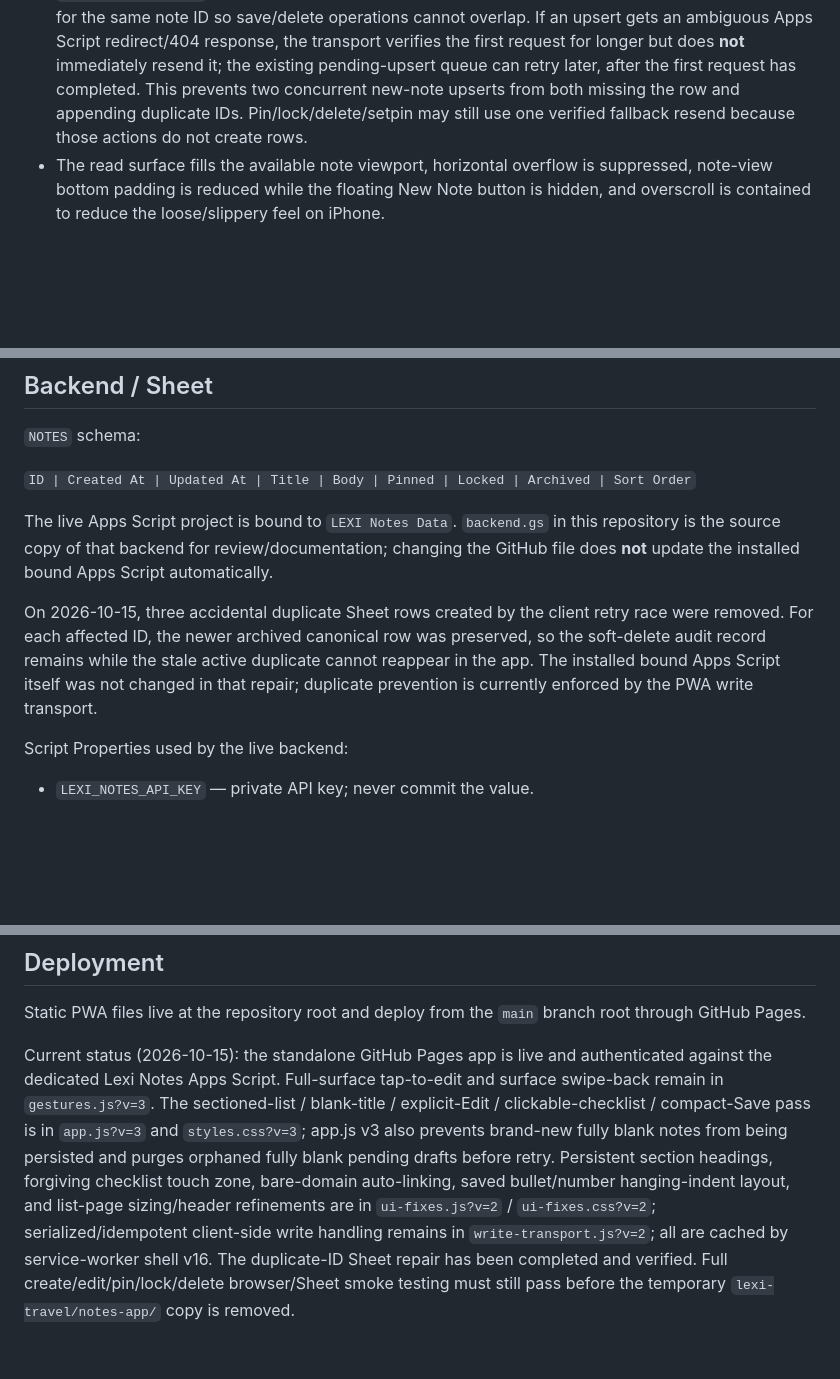
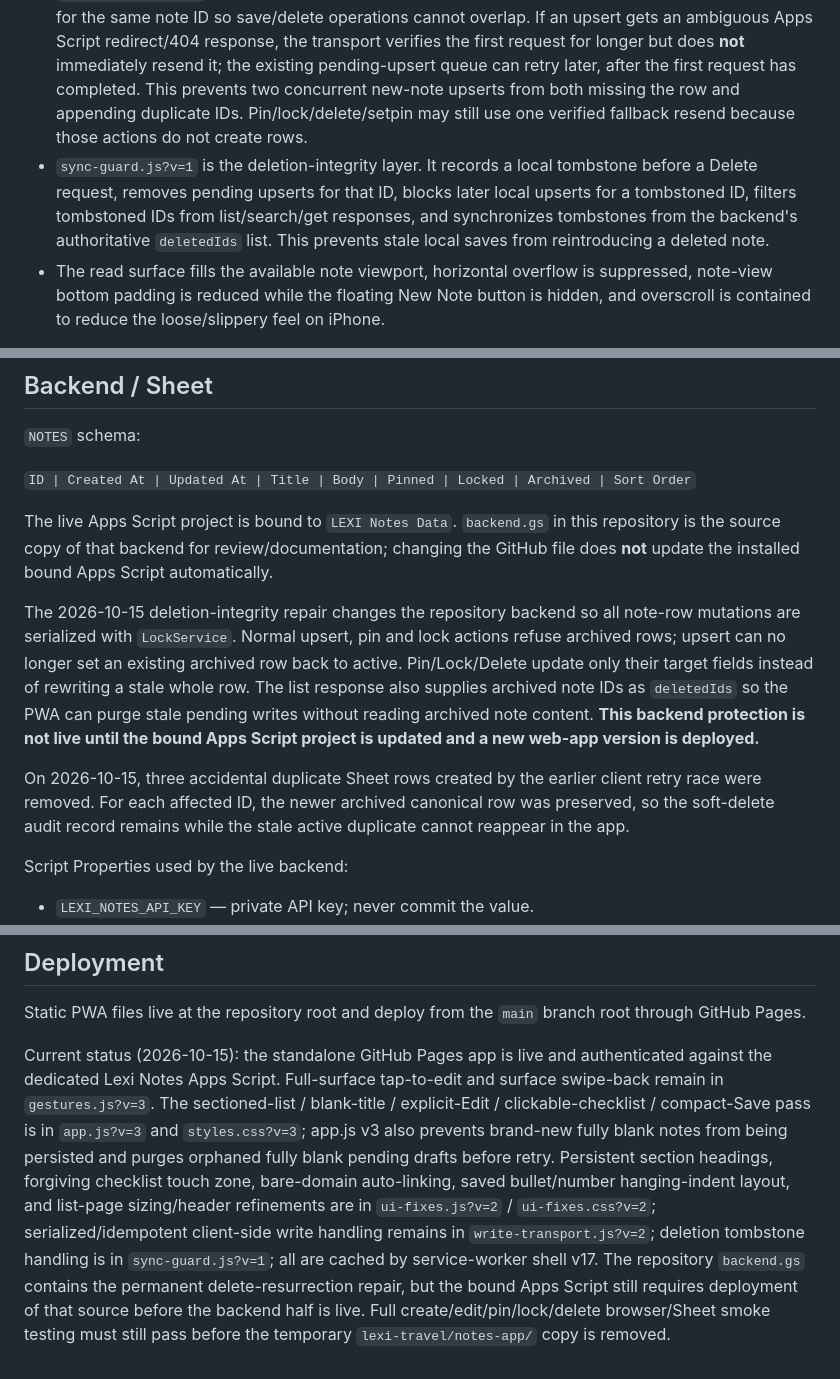
Before and after one commit to leiaorgana85-create/lexi-notes, a Markdown page: README.md, 3 parts joined by grey strips. GitHub-like rendering; blank space fills up the shorter version.

Commit message:
Document Lexi Notes deletion integrity repair

```diff
--- a/README.md
+++ b/README.md
@@ -50,6 +50,7 @@ The app uses its own private `LEXI_NOTES_API_KEY`, separate from Lexi Spend and
 - `gestures.js` is the iPhone/Home Screen interaction layer for full-surface tap-to-edit and surface swipe-back.
 - `ui-fixes.js` owns the forgiving checklist hit area and persistent empty section headings; version 2 also enhances the rendered read view with bare-domain auto-linking and saved bullet/number list layout. `ui-fixes.css` version 2 contains the matching list spacing/indent rules plus the existing list-page width/header refinements.
 - `write-transport.js` wraps only Lexi Notes Apps Script POST writes. Version 2 serializes every write for the same note ID so save/delete operations cannot overlap. If an upsert gets an ambiguous Apps Script redirect/404 response, the transport verifies the first request for longer but does **not** immediately resend it; the existing pending-upsert queue can retry later, after the first request has completed. This prevents two concurrent new-note upserts from both missing the row and appending duplicate IDs. Pin/lock/delete/setpin may still use one verified fallback resend because those actions do not create rows.
+- `sync-guard.js?v=1` is the deletion-integrity layer. It records a local tombstone before a Delete request, removes pending upserts for that ID, blocks later local upserts for a tombstoned ID, filters tombstoned IDs from list/search/get responses, and synchronizes tombstones from the backend's authoritative `deletedIds` list. This prevents stale local saves from reintroducing a deleted note.
 - The read surface fills the available note viewport, horizontal overflow is suppressed, note-view bottom padding is reduced while the floating New Note button is hidden, and overscroll is contained to reduce the loose/slippery feel on iPhone.
 
 ## Backend / Sheet
@@ -59,7 +60,9 @@ The app uses its own private `LEXI_NOTES_API_KEY`, separate from Lexi Spend and
 
 The live Apps Script project is bound to `LEXI Notes Data`. `backend.gs` in this repository is the source copy of that backend for review/documentation; changing the GitHub file does **not** update the installed bound Apps Script automatically.
 
-On 2026-10-15, three accidental duplicate Sheet rows created by the client retry race were removed. For each affected ID, the newer archived canonical row was preserved, so the soft-delete audit record remains while the stale active duplicate cannot reappear in the app. The installed bound Apps Script itself was not changed in that repair; duplicate prevention is currently enforced by the PWA write transport.
+The 2026-10-15 deletion-integrity repair changes the repository backend so all note-row mutations are serialized with `LockService`. Normal upsert, pin and lock actions refuse archived rows; upsert can no longer set an existing archived row back to active. Pin/Lock/Delete update only their target fields instead of rewriting a stale whole row. The list response also supplies archived note IDs as `deletedIds` so the PWA can purge stale pending writes without reading archived note content. **This backend protection is not live until the bound Apps Script project is updated and a new web-app version is deployed.**
+
+On 2026-10-15, three accidental duplicate Sheet rows created by the earlier client retry race were removed. For each affected ID, the newer archived canonical row was preserved, so the soft-delete audit record remains while the stale active duplicate cannot reappear in the app.
 
 Script Properties used by the live backend:
 - `LEXI_NOTES_API_KEY` — private API key; never commit the value.
@@ -77,4 +80,4 @@ Script Properties used by the live backend:
 ## Deployment
 Static PWA files live at the repository root and deploy from the `main` branch root through GitHub Pages.
 
-Current status (2026-10-15): the standalone GitHub Pages app is live and authenticated against the dedicated Lexi Notes Apps Script. Full-surface tap-to-edit and surface swipe-back remain in `gestures.js?v=3`. The sectioned-list / blank-title / explicit-Edit / clickable-checklist / compact-Save pass is in `app.js?v=3` and `styles.css?v=3`; app.js v3 also prevents brand-new fully blank notes from being persisted and purges orphaned fully blank pending drafts before retry. Persistent section headings, forgiving checklist touch zone, bare-domain auto-linking, saved bullet/number hanging-indent layout, and list-page sizing/header refinements are in `ui-fixes.js?v=2` / `ui-fixes.css?v=2`; serialized/idempotent client-side write handling remains in `write-transport.js?v=2`; all are cached by service-worker shell v16. The duplicate-ID Sheet repair has been completed and verified. Full create/edit/pin/lock/delete browser/Sheet smoke testing must still pass before the temporary `lexi-travel/notes-app/` copy is removed.
+Current status (2026-10-15): the standalone GitHub Pages app is live and authenticated against the dedicated Lexi Notes Apps Script. Full-surface tap-to-edit and surface swipe-back remain in `gestures.js?v=3`. The sectioned-list / blank-title / explicit-Edit / clickable-checklist / compact-Save pass is in `app.js?v=3` and `styles.css?v=3`; app.js v3 also prevents brand-new fully blank notes from being persisted and purges orphaned fully blank pending drafts before retry. Persistent section headings, forgiving checklist touch zone, bare-domain auto-linking, saved bullet/number hanging-indent layout, and list-page sizing/header refinements are in `ui-fixes.js?v=2` / `ui-fixes.css?v=2`; serialized/idempotent client-side write handling remains in `write-transport.js?v=2`; deletion tombstone handling is in `sync-guard.js?v=1`; all are cached by service-worker shell v17. The repository `backend.gs` contains the permanent delete-resurrection repair, but the bound Apps Script still requires deployment of that source before the backend half is live. Full create/edit/pin/lock/delete browser/Sheet smoke testing must still pass before the temporary `lexi-travel/notes-app/` copy is removed.
```
